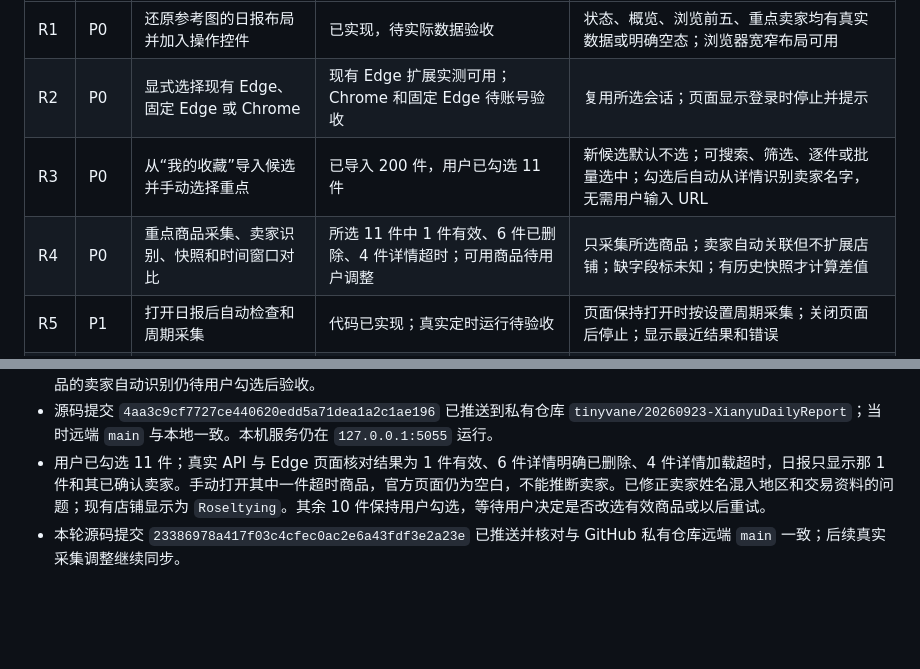
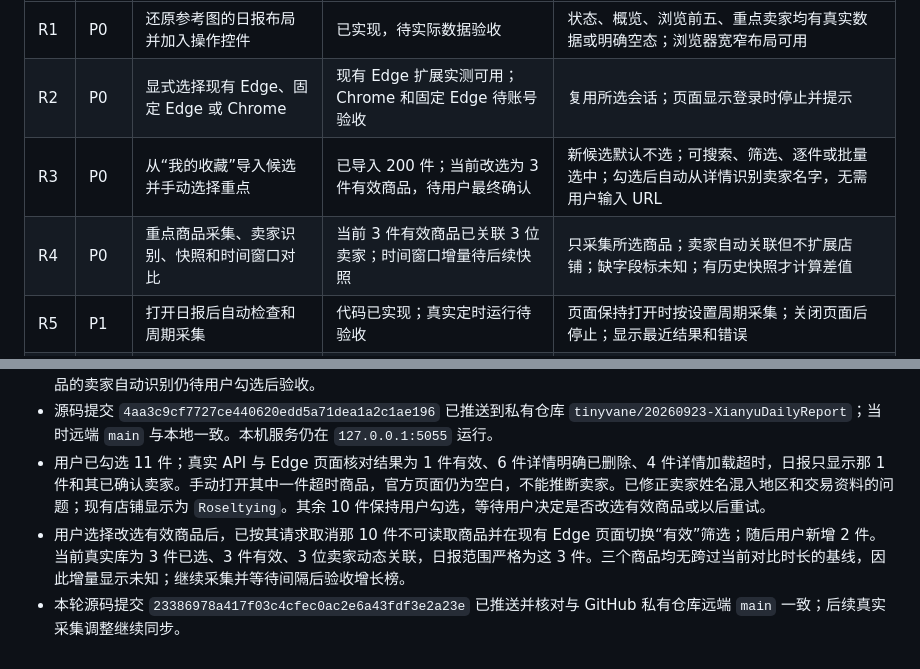
Before and after one commit to tinyvane/20260923-XianyuDailyReport, a Markdown page: plan.md, 2 parts joined by grey strips. Rendered like a GitHub page; blank space fills up the shorter version.

Commit message:
Record validated selected favorites and sellers

```diff
--- a/plan.md
+++ b/plan.md
@@ -12,8 +12,8 @@
 | --- | --- | --- | --- | --- |
 | R1 | P0 | 还原参考图的日报布局并加入操作控件 | 已实现，待实际数据验收 | 状态、概览、浏览前五、重点卖家均有真实数据或明确空态；浏览器宽窄布局可用 |
 | R2 | P0 | 显式选择现有 Edge、固定 Edge 或 Chrome | 现有 Edge 扩展实测可用；Chrome 和固定 Edge 待账号验收 | 复用所选会话；页面显示登录时停止并提示 |
-| R3 | P0 | 从“我的收藏”导入候选并手动选择重点 | 已导入 200 件，用户已勾选 11 件 | 新候选默认不选；可搜索、筛选、逐件或批量选中；勾选后自动从详情识别卖家名字，无需用户输入 URL |
-| R4 | P0 | 重点商品采集、卖家识别、快照和时间窗口对比 | 所选 11 件中 1 件有效、6 件已删除、4 件详情超时；可用商品待用户调整 | 只采集所选商品；卖家自动关联但不扩展店铺；缺字段标未知；有历史快照才计算差值 |
+| R3 | P0 | 从“我的收藏”导入候选并手动选择重点 | 已导入 200 件；当前改选为 3 件有效商品，待用户最终确认 | 新候选默认不选；可搜索、筛选、逐件或批量选中；勾选后自动从详情识别卖家名字，无需用户输入 URL |
+| R4 | P0 | 重点商品采集、卖家识别、快照和时间窗口对比 | 当前 3 件有效商品已关联 3 位卖家；时间窗口增量待后续快照 | 只采集所选商品；卖家自动关联但不扩展店铺；缺字段标未知；有历史快照才计算差值 |
 | R5 | P1 | 打开日报后自动检查和周期采集 | 代码已实现；真实定时运行待验收 | 页面保持打开时按设置周期采集；关闭页面后停止；显示最近结果和错误 |
 | R6 | P0 | 本地测试与远端同步 | 11 项测试与浏览器流程检查通过；已推送并核对 | 验证 API/数据计算/UI；本地与指定远端源码一致 |
 
@@ -35,4 +35,5 @@
 - 本轮 11 项 Python 测试、扩展指标解析测试、Python 编译和前端 JS 语法检查通过；浏览器隔离流程验证了“勾选商品 → 自动读取详情 → 提交卖家名字和主页 → 重点卖家显示”。200 件真实候选的桌面和 390 像素手机布局无横向溢出。所选真实商品的卖家自动识别仍待用户勾选后验收。
 - 源码提交 `4aa3c9cf7727ce440620edd5a71dea1a2c1ae196` 已推送到私有仓库 `tinyvane/20260923-XianyuDailyReport`；当时远端 `main` 与本地一致。本机服务仍在 `127.0.0.1:5055` 运行。
 - 用户已勾选 11 件；真实 API 与 Edge 页面核对结果为 1 件有效、6 件详情明确已删除、4 件详情加载超时，日报只显示那 1 件和其已确认卖家。手动打开其中一件超时商品，官方页面仍为空白，不能推断卖家。已修正卖家姓名混入地区和交易资料的问题；现有店铺显示为 `Roseltying`。其余 10 件保持用户勾选，等待用户决定是否改选有效商品或以后重试。
+- 用户选择改选有效商品后，已按其请求取消那 10 件不可读取商品并在现有 Edge 页面切换“有效”筛选；随后用户新增 2 件。当前真实库为 3 件已选、3 件有效、3 位卖家动态关联，日报范围严格为这 3 件。三个商品均无跨过当前对比时长的基线，因此增量显示未知；继续采集并等待间隔后验收增长榜。
 - 本轮源码提交 `23386978a417f03c4cfec0ac2e6a43fdf3e2a23e` 已推送并核对与 GitHub 私有仓库远端 `main` 一致；后续真实采集调整继续同步。
```
